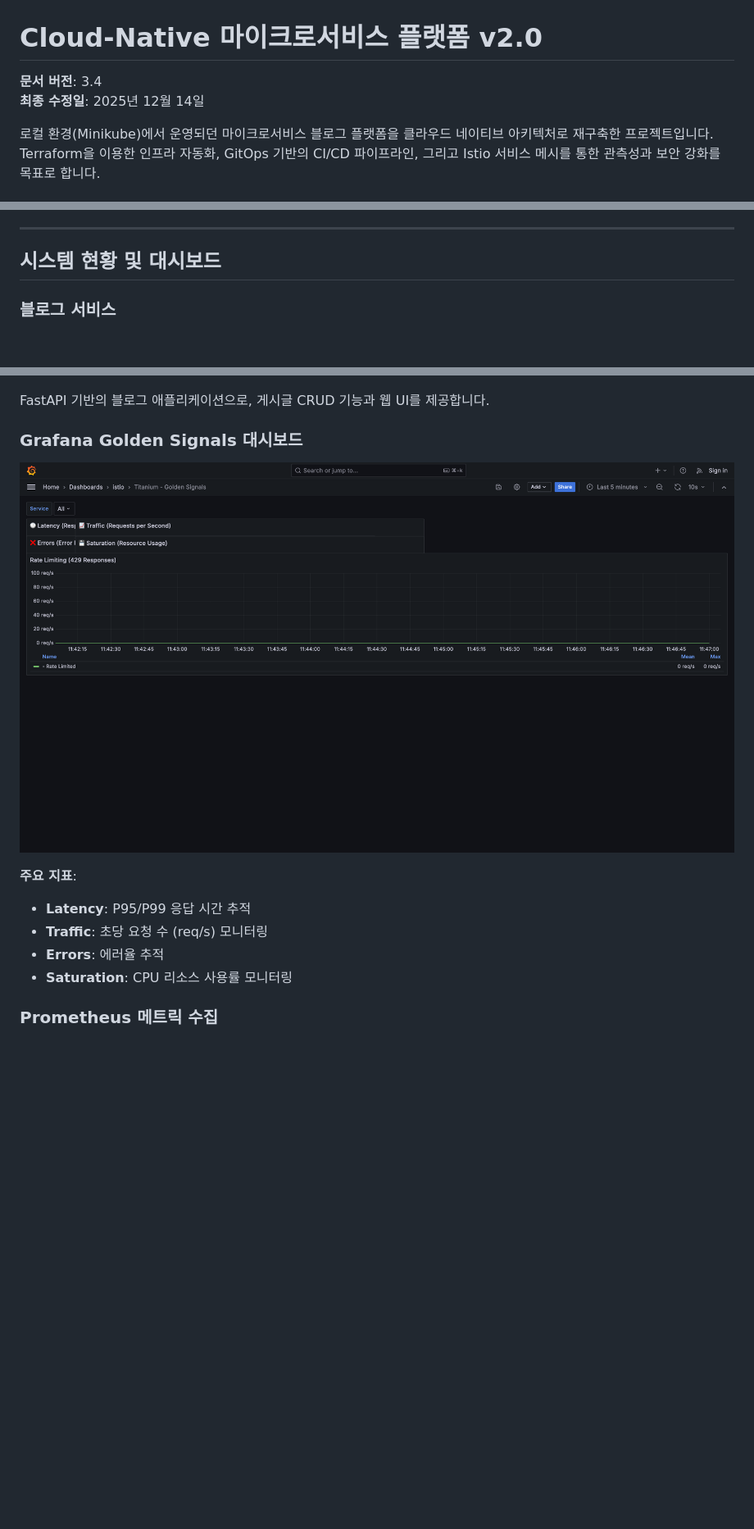
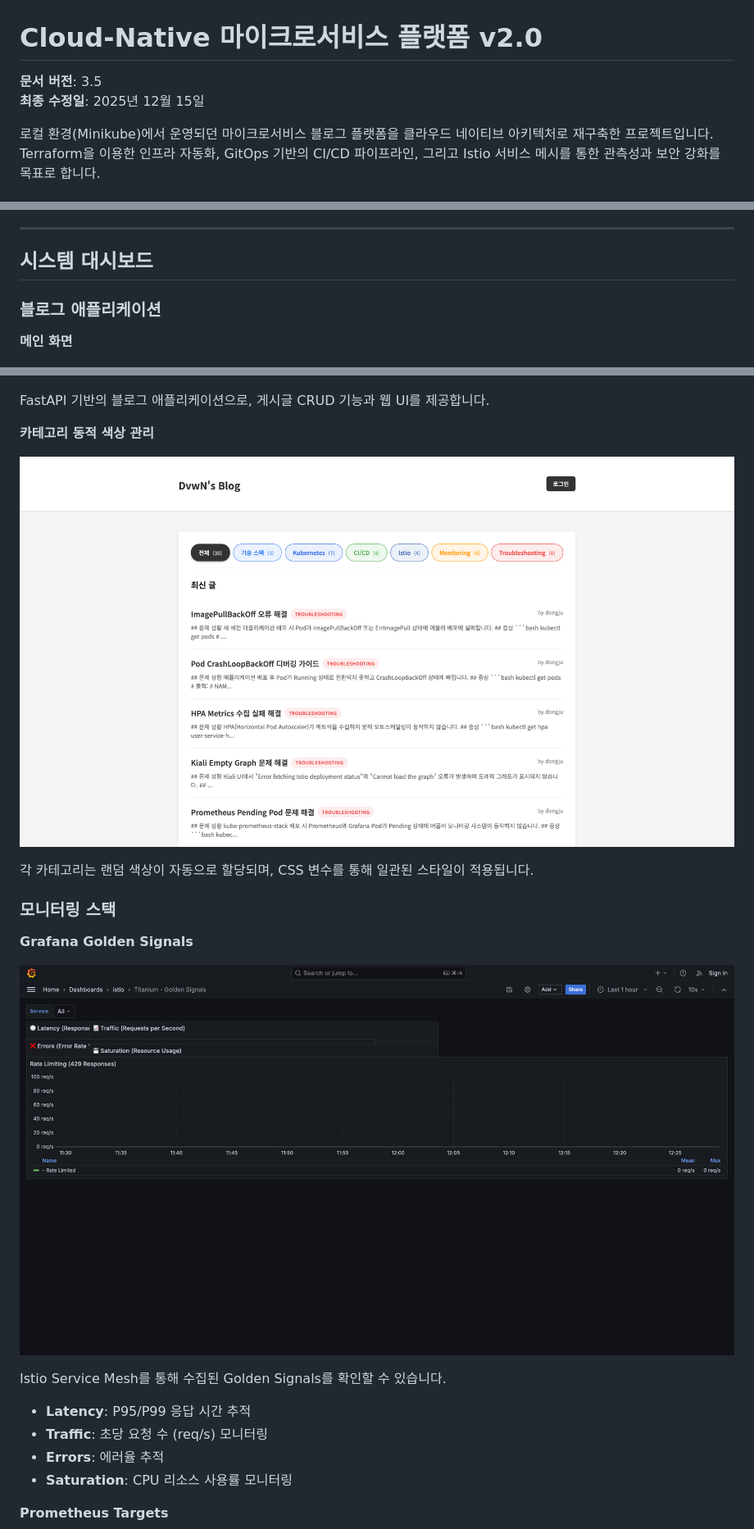
Before and after one commit to DvwN-Lee/Monitoring-v2, a Markdown page: README.md, 3 parts joined by grey strips. Shown: that part at 82% size. GitHub-like rendering; pictures changed too: docs/04-operations/screenshots/grafana-golden-signals.png; blank space fills up the shorter version.

```diff
--- a/README.md
+++ b/README.md
@@ -1,7 +1,7 @@
 # Cloud-Native 마이크로서비스 플랫폼 v2.0
 
-**문서 버전**: 3.4 <br>
-**최종 수정일**: 2025년 12월 14일
+**문서 버전**: 3.5 <br>
+**최종 수정일**: 2025년 12월 15일
 
 로컬 환경(Minikube)에서 운영되던 마이크로서비스 블로그 플랫폼을 클라우드 네이티브 아키텍처로 재구축한 프로젝트입니다. Terraform을 이용한 인프라 자동화, GitOps 기반의 CI/CD 파이프라인, 그리고 Istio 서비스 메시를 통한 관측성과 보안 강화를 목표로 합니다.
 
@@ -67,23 +68,33 @@
 
 ---
 
-## 시스템 현황 및 대시보드
+## 시스템 대시보드
 
-### 블로그 서비스
+### 블로그 애플리케이션
+
+**메인 화면**
 
 ![Blog Service](https://raw.githubusercontent.com/DvwN-Lee/Monitoring-v2/main/docs/04-operations/screenshots/blog-service.png)
 
 FastAPI 기반의 블로그 애플리케이션으로, 게시글 CRUD 기능과 웹 UI를 제공합니다.
 
-### Grafana Golden Signals 대시보드
+**카테고리 동적 색상 관리**
+
+![Blog Service Category](https://raw.githubusercontent.com/DvwN-Lee/Monitoring-v2/main/docs/04-operations/screenshots/blog-service-category.png)
+
+각 카테고리는 랜덤 색상이 자동으로 할당되며, CSS 변수를 통해 일관된 스타일이 적용됩니다.
+
+### 모니터링 스택
+
+**Grafana Golden Signals**
 
 ![Grafana Golden Signals](https://raw.githubusercontent.com/DvwN-Lee/Monitoring-v2/main/docs/04-operations/screenshots/grafana-golden-signals.png)
 
-**주요 지표**:
+Istio Service Mesh를 통해 수집된 Golden Signals를 확인할 수 있습니다.
 - **Latency**: P95/P99 응답 시간 추적
 - **Traffic**: 초당 요청 수 (req/s) 모니터링
 - **Errors**: 에러율 추적
 - **Saturation**: CPU 리소스 사용률 모니터링
 
-### Prometheus 메트릭 수집
+**Prometheus Targets**
 
```
Also changed, not shown: other parts of README.md (+14 -31 lines), docs/04-operations/screenshots/grafana-golden-signals-2025-12.png (deleted), docs/04-operations/screenshots/kiali-service-graph.png, docs/04-operations/screenshots/kiali-service-mesh.png (deleted), docs/04-operations/screenshots/prometheus-metrics.png.
